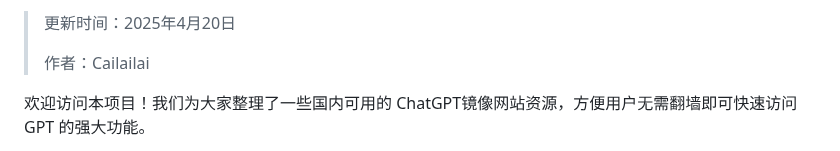
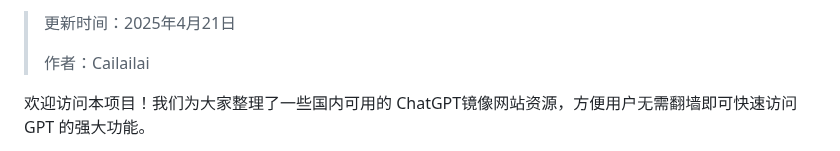
Before and after one commit to Cailailai/cailailai.github.io, a Markdown page: README.md, the part around one of its changes. GitHub-like rendering.

```diff
--- a/README.md
+++ b/README.md
@@ -2,5 +2,5 @@
 
-> 更新时间：2025年4月20日
+> 更新时间：2025年4月21日
 >
 > 作者：Cailailai
 
```
Also changed, not shown: other parts of README.md (+1 -1 lines).
